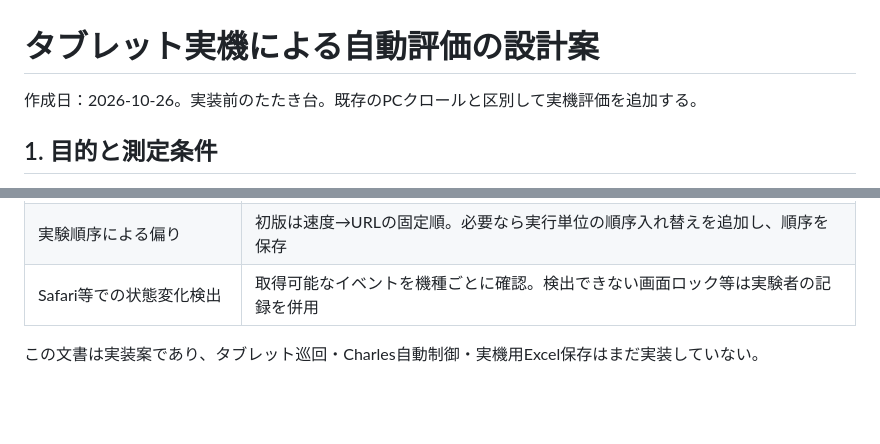
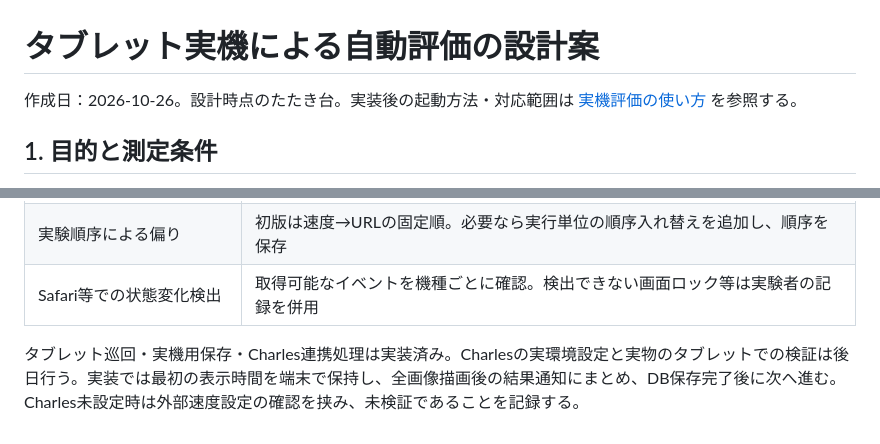
Before and after one commit to youchinnn31/virtual-browser, a Markdown page: evaluation/tablet-design.md, 2 parts joined by grey strips. GitHub-like rendering; blank space fills up the shorter version.

```diff
--- a/evaluation/tablet-design.md
+++ b/evaluation/tablet-design.md
@@ -1,6 +1,6 @@
 # タブレット実機による自動評価の設計案
 
-作成日：2026-10-26。実装前のたたき台。既存のPCクロールと区別して実機評価を追加する。
+作成日：2026-10-26。設計時点のたたき台。実装後の起動方法・対応範囲は [実機評価の使い方](tablet.md) を参照する。
 
 ## 1. 目的と測定条件
 
@@ -203,4 +203,4 @@ evaluation/results/<runId>/
 | 実験順序による偏り                          | 初版は速度→URLの固定順。必要なら実行単位の順序入れ替えを追加し、順序を保存                                                                   |
 | Safari等での状態変化検出                    | 取得可能なイベントを機種ごとに確認。検出できない画面ロック等は実験者の記録を併用                                                             |
 
-この文書は実装案であり、タブレット巡回・Charles自動制御・実機用Excel保存はまだ実装していない。
+タブレット巡回・実機用保存・Charles連携処理は実装済み。Charlesの実環境設定と実物のタブレットでの検証は後日行う。実装では最初の表示時間を端末で保持し、全画像描画後の結果通知にまとめ、DB保存完了後に次へ進む。Charles未設定時は外部速度設定の確認を挟み、未検証であることを記録する。
```
Also changed, not shown: evaluation/README.md (+2 -2 lines), evaluation/tablet.md (added, +113 -0 lines).
